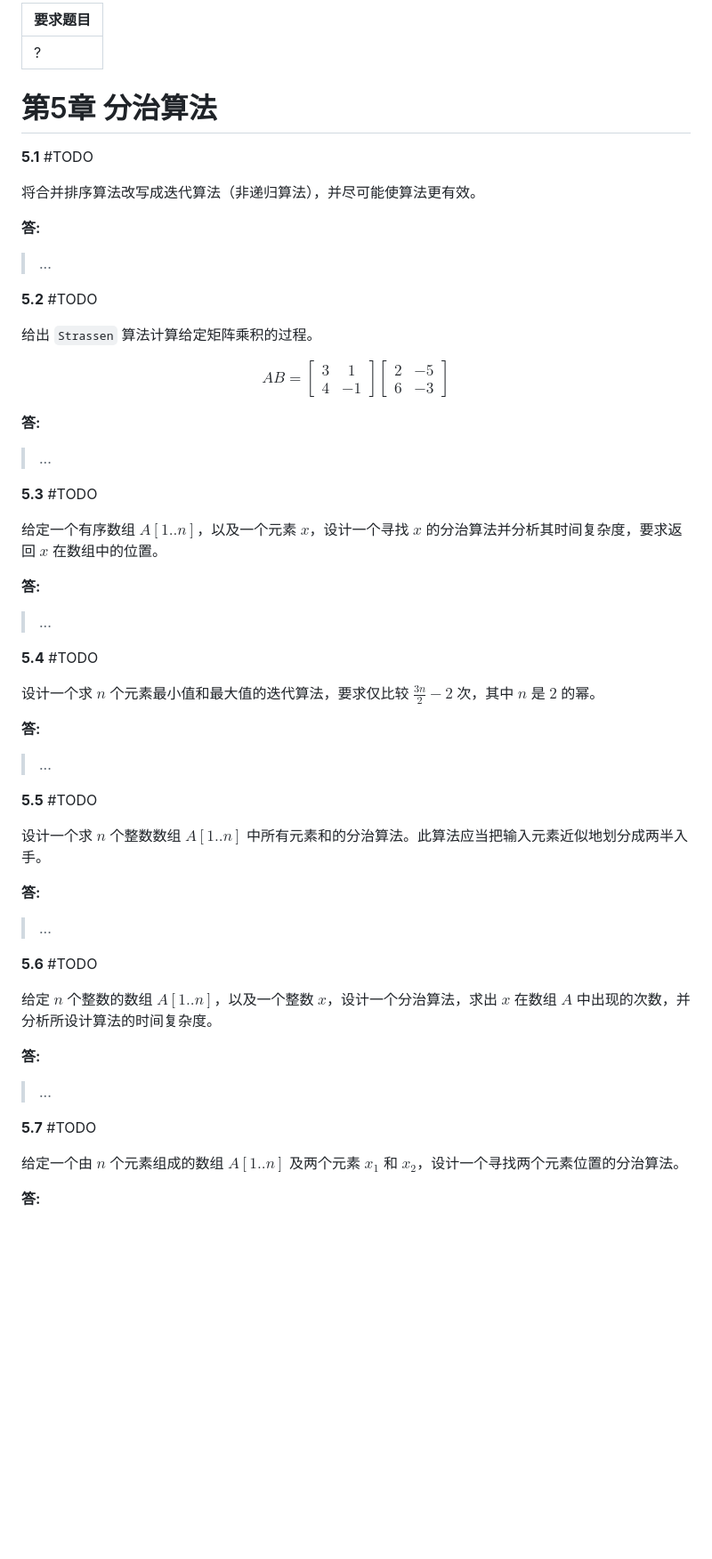
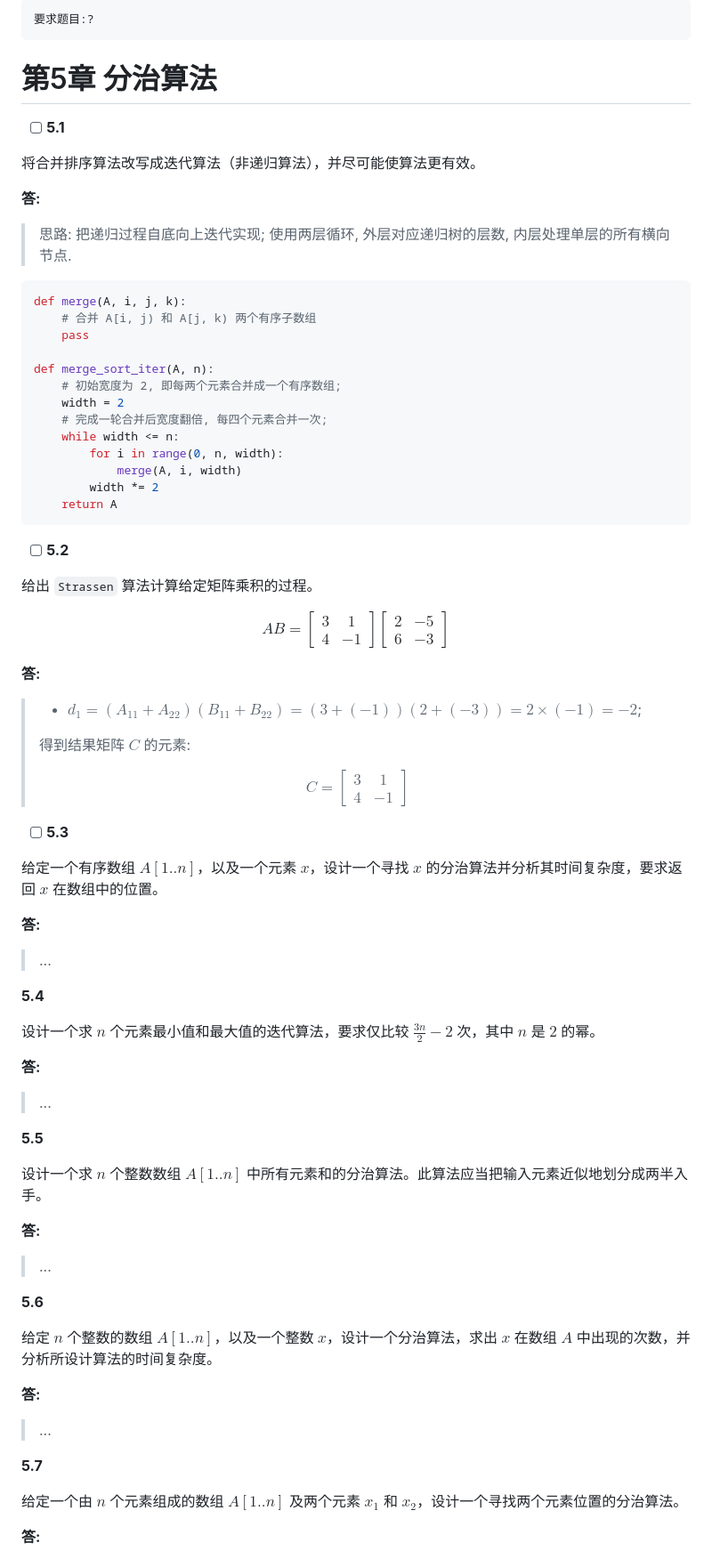
Before and after one commit to sherlocknieh/NoteBook, a Markdown page: docs/05.md, the part around one of its changes. Shown at 89% size. GitHub-like rendering; blank space fills up the shorter version.

````diff
--- a/docs/05.md
+++ b/docs/05.md
@@ -1,19 +1,36 @@
 ---
-要求题目: ?
+要求题目:?
 ---
 
 # 第5章 分治算法
 
 
-**5.1** #TODO
+- [ ] **5.1**
 
 将合并排序算法改写成迭代算法（非递归算法），并尽可能使算法更有效。
 
 **答:**
 
-> ...
+> 思路: 把递归过程自底向上迭代实现; 使用两层循环, 外层对应递归树的层数, 内层处理单层的所有横向节点.
 
-**5.2** #TODO
+```python
+def merge(A, i, j, k):
+    # 合并 A[i, j) 和 A[j, k) 两个有序子数组
+    pass
+
+def merge_sort_iter(A, n):
+    # 初始宽度为 2, 即每两个元素合并成一个有序数组;
+    width = 2
+    # 完成一轮合并后宽度翻倍, 每四个元素合并一次;
+    while width <= n:
+        for i in range(0, n, width):
+            merge(A, i, width)
+        width *= 2
+    return A
+```
+
+
+- [ ] **5.2**
 
 给出 `Strassen` 算法计算给定矩阵乘积的过程。
 
@@ -25,9 +42,16 @@ $$
 
 **答:**
 
-> ...
+> - $d_1 = (A_{11}+A_{22})(B_{11}+B_{22}) = (3+(-1))(2+(-3)) = 2 \times (-1) = -2$;
+>
+> 得到结果矩阵 $C$ 的元素:
+>
+> $$
+> C = \begin{bmatrix} 3 &  1 \\ 4 & -1 \end{bmatrix}
+> $$
 
-**5.3** #TODO
+
+- [ ] **5.3**
 
 给定一个有序数组 $A[1..n]$，以及一个元素 $x$，设计一个寻找 $x$ 的分治算法并分析其时间复杂度，要求返回 $x$ 在数组中的位置。
 
@@ -35,7 +59,7 @@ $$
 
 > ...
 
-**5.4** #TODO
+**5.4**
 
 设计一个求 $n$ 个元素最小值和最大值的迭代算法，要求仅比较 $\frac{3n}{2}-2$ 次，其中 $n$ 是 $2$ 的幂。
 
@@ -43,7 +67,7 @@ $$
 
 > ...
 
-**5.5** #TODO
+**5.5**
 
 设计一个求 $n$ 个整数数组 $A[1..n]$ 中所有元素和的分治算法。此算法应当把输入元素近似地划分成两半入手。
 
@@ -51,7 +75,7 @@ $$
 
 > ...
 
-**5.6** #TODO
+**5.6**
 
 给定 $n$ 个整数的数组 $A[1..n]$，以及一个整数 $x$，设计一个分治算法，求出 $x$ 在数组 $A$ 中出现的次数，并分析所设计算法的时间复杂度。
 
@@ -59,7 +83,7 @@ $$
 
 > ...
 
-**5.7** #TODO
+**5.7**
 
 给定一个由 $n$ 个元素组成的数组 $A[1..n]$ 及两个元素 $x_1$ 和 $x_2$，设计一个寻找两个元素位置的分治算法。
 
````
Also changed, not shown: other parts of docs/05.md (+11 -11 lines), docs/04.md (+19 -8 lines).
